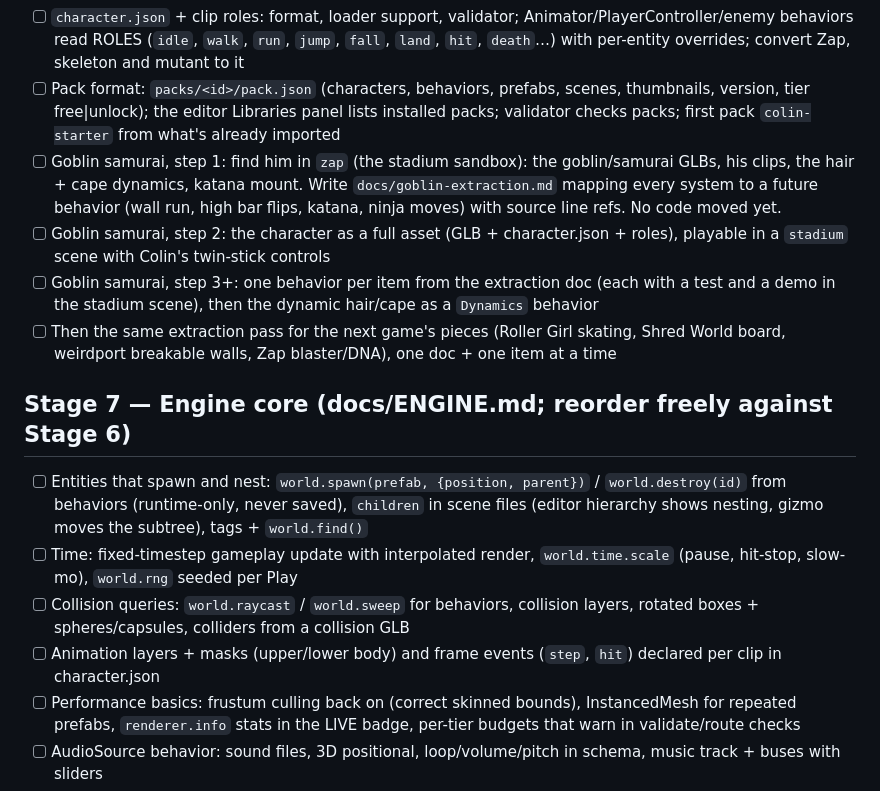
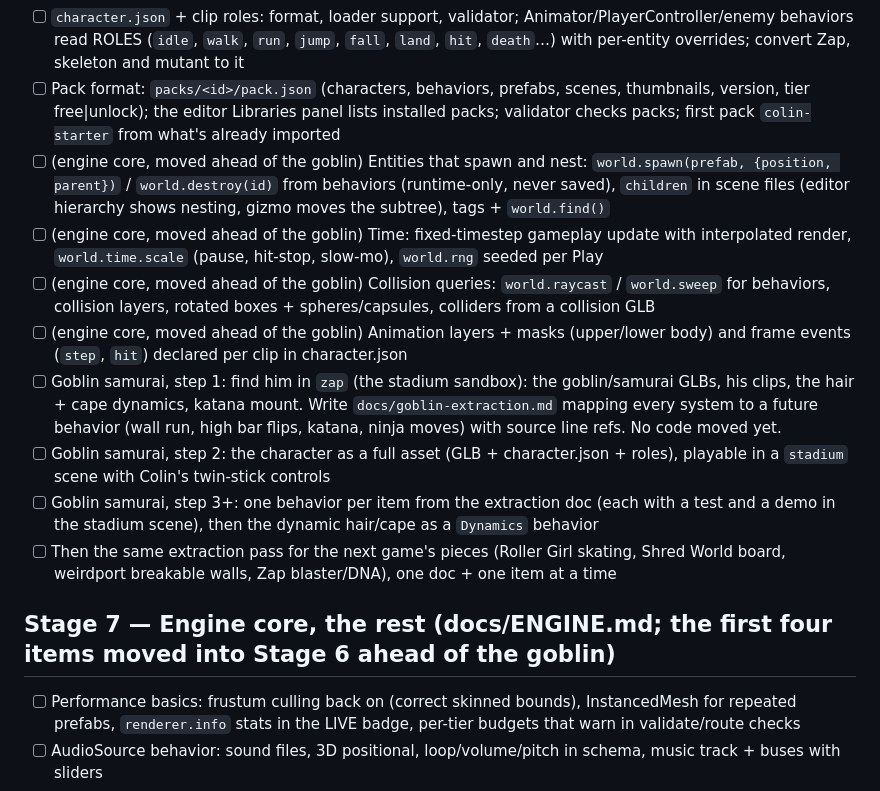
Before and after one commit to colinwillow/scene-companion, a Markdown page: ROADMAP.md, the part around the change. GitHub-like rendering.

Commit message:
Roadmap: engine core (spawn/nest, time, collision queries, animation layers) ahead of the goblin extraction
Co-Authored-By: Claude Opus 5.5 <noreply@anthropic.com>
Claude-Session: https://claude.ai/code/session_01PgB7RM7myXXxYJFSQC2Rfg

```diff
--- a/ROADMAP.md
+++ b/ROADMAP.md
@@ -26,16 +26,16 @@ Each run: read SPEC.md, FEEDBACK.md, then do ONE item. Keep `npm run validate` p
 - [ ] Inventory: `tools/inventory.mjs` scans Colin's repos (weirdport, zap, city, rollergirl, plutopia, peggy, blender-addons, retarget-anims, culture_war, robits…) for GLBs and writes `INVENTORY.md` + `inventory.json`: path, rig (joints, Mixamo?), height, clips, size, draco/ktx, duplicates across repos, status (raw / imported / full asset / packed). Re-runnable; validate warns when an imported asset is missing from it.
 - [ ] `character.json` + clip roles: format, loader support, validator; Animator/PlayerController/enemy behaviors read ROLES (`idle`, `walk`, `run`, `jump`, `fall`, `land`, `hit`, `death`…) with per-entity overrides; convert Zap, skeleton and mutant to it
 - [ ] Pack format: `packs/<id>/pack.json` (characters, behaviors, prefabs, scenes, thumbnails, version, tier free|unlock); the editor Libraries panel lists installed packs; validator checks packs; first pack `colin-starter` from what's already imported
+- [ ] (engine core, moved ahead of the goblin) Entities that spawn and nest: `world.spawn(prefab, {position, parent})` / `world.destroy(id)` from behaviors (runtime-only, never saved), `children` in scene files (editor hierarchy shows nesting, gizmo moves the subtree), tags + `world.find()`
+- [ ] (engine core, moved ahead of the goblin) Time: fixed-timestep gameplay update with interpolated render, `world.time.scale` (pause, hit-stop, slow-mo), `world.rng` seeded per Play
+- [ ] (engine core, moved ahead of the goblin) Collision queries: `world.raycast` / `world.sweep` for behaviors, collision layers, rotated boxes + spheres/capsules, colliders from a collision GLB
+- [ ] (engine core, moved ahead of the goblin) Animation layers + masks (upper/lower body) and frame events (`step`, `hit`) declared per clip in character.json
 - [ ] Goblin samurai, step 1: find him in `zap` (the stadium sandbox): the goblin/samurai GLBs, his clips, the hair + cape dynamics, katana mount. Write `docs/goblin-extraction.md` mapping every system to a future behavior (wall run, high bar flips, katana, ninja moves) with source line refs. No code moved yet.
 - [ ] Goblin samurai, step 2: the character as a full asset (GLB + character.json + roles), playable in a `stadium` scene with Colin's twin-stick controls
 - [ ] Goblin samurai, step 3+: one behavior per item from the extraction doc (each with a test and a demo in the stadium scene), then the dynamic hair/cape as a `Dynamics` behavior
 - [ ] Then the same extraction pass for the next game's pieces (Roller Girl skating, Shred World board, weirdport breakable walls, Zap blaster/DNA), one doc + one item at a time
 
-## Stage 7 — Engine core (docs/ENGINE.md; reorder freely against Stage 6)
-- [ ] Entities that spawn and nest: `world.spawn(prefab, {position, parent})` / `world.destroy(id)` from behaviors (runtime-only, never saved), `children` in scene files (editor hierarchy shows nesting, gizmo moves the subtree), tags + `world.find()`
-- [ ] Time: fixed-timestep gameplay update with interpolated render, `world.time.scale` (pause, hit-stop, slow-mo), `world.rng` seeded per Play
-- [ ] Collision queries: `world.raycast` / `world.sweep` for behaviors, collision layers, rotated boxes + spheres/capsules, colliders from a collision GLB
-- [ ] Animation layers + masks (upper/lower body) and frame events (`step`, `hit`) declared per clip in character.json
+## Stage 7 — Engine core, the rest (docs/ENGINE.md; the first four items moved into Stage 6 ahead of the goblin)
 - [ ] Performance basics: frustum culling back on (correct skinned bounds), InstancedMesh for repeated prefabs, `renderer.info` stats in the LIVE badge, per-tier budgets that warn in validate/route checks
 - [ ] AudioSource behavior: sound files, 3D positional, loop/volume/pitch in schema, music track + buses with sliders
 - [ ] Particles/VFX: pooled particle system + `Emitter` behavior (burst/continuous, editable in inspector); hit sparks, dust, smoke presets
```
